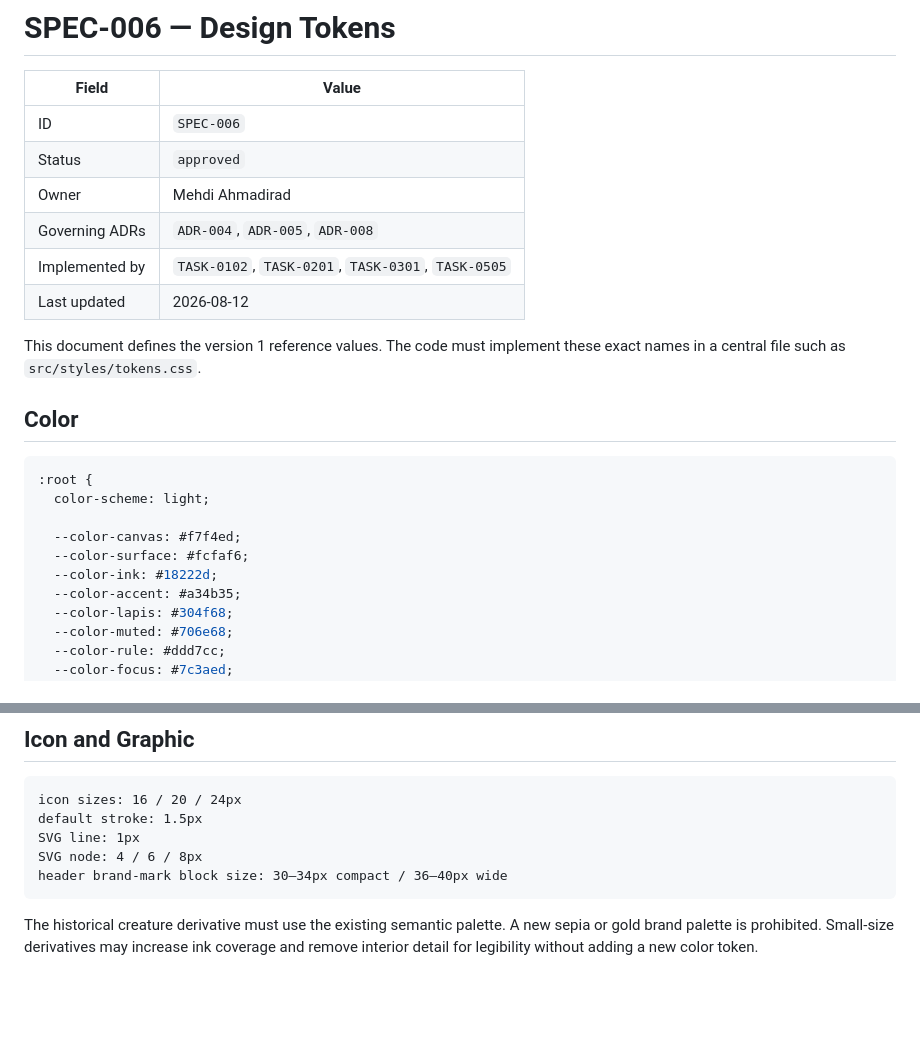
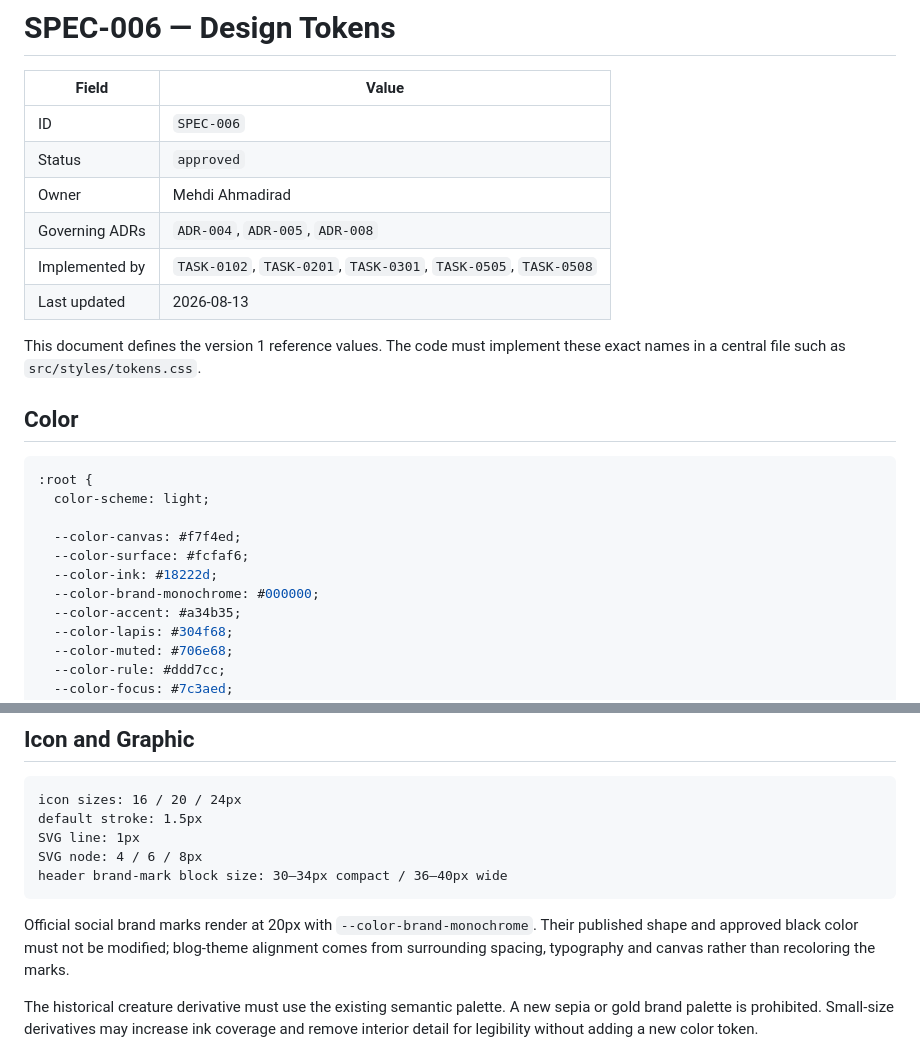
Before and after one commit to mahdiahmadirad/mahdiahmadirad.github.io, a Markdown page: docs/specs/SPEC-006-DESIGN-TOKENS.md, 2 parts joined by grey strips. GitHub-like rendering; blank space fills up the shorter version.

Commit message:
Define official brand icon tokens

````diff
--- a/docs/specs/SPEC-006-DESIGN-TOKENS.md
+++ b/docs/specs/SPEC-006-DESIGN-TOKENS.md
@@ -6,8 +6,8 @@
 | Status | `approved` |
 | Owner | Mehdi Ahmadirad |
 | Governing ADRs | `ADR-004`, `ADR-005`, `ADR-008` |
-| Implemented by | `TASK-0102`, `TASK-0201`, `TASK-0301`, `TASK-0505` |
-| Last updated | 2026-08-12 |
+| Implemented by | `TASK-0102`, `TASK-0201`, `TASK-0301`, `TASK-0505`, `TASK-0508` |
+| Last updated | 2026-08-13 |
 
 This document defines the version 1 reference values. The code must implement these exact names in a central file such as `src/styles/tokens.css`.
 
@@ -20,6 +20,7 @@ This document defines the version 1 reference values. The code must implement th
   --color-canvas: #f7f4ed;
   --color-surface: #fcfaf6;
   --color-ink: #18222d;
+  --color-brand-monochrome: #000000;
   --color-accent: #a34b35;
   --color-lapis: #304f68;
   --color-muted: #706e68;
@@ -171,6 +172,11 @@ SVG node: 4 / 6 / 8px
 header brand-mark block size: 30–34px compact / 36–40px wide
 ```
 
+Official social brand marks render at 20px with `--color-brand-monochrome`. Their
+published shape and approved black color must not be modified; blog-theme
+alignment comes from surrounding spacing, typography and canvas rather than
+recoloring the marks.
+
 The historical creature derivative must use the existing semantic palette. A
 new sepia or gold brand palette is prohibited. Small-size derivatives may
 increase ink coverage and remove interior detail for legibility without adding
````
